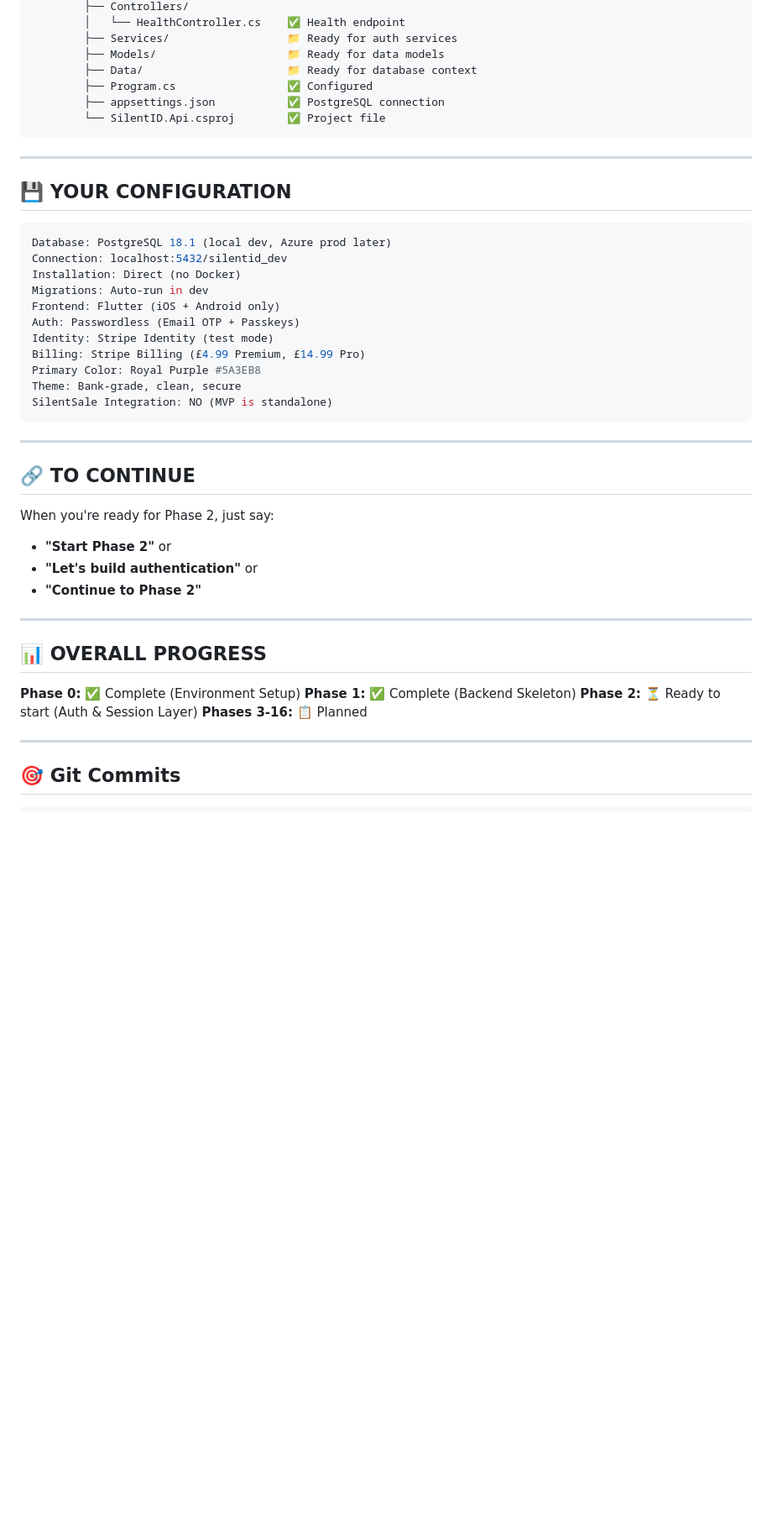
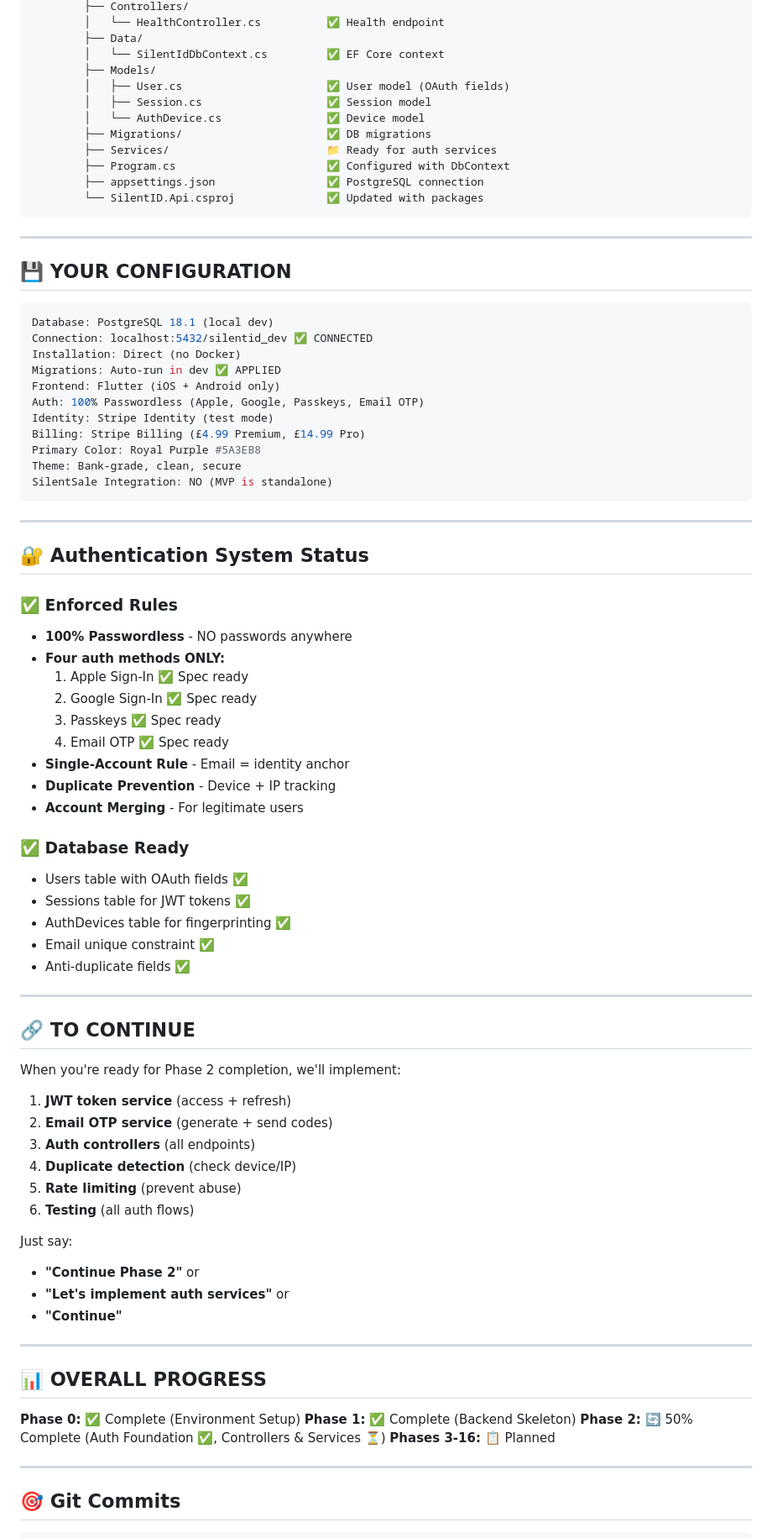
Before and after one commit to silentsale/silentid-core, a Markdown page: WHERE_WE_LEFT_OFF.md, the part around one of its changes. Shown at 84% size. Drawn GitHub-style; blank space fills up the shorter version.

````diff
--- a/WHERE_WE_LEFT_OFF.md
+++ b/WHERE_WE_LEFT_OFF.md
@@ -103,11 +114,16 @@ C:\SILENTID\
         ├── Controllers/
-        │   └── HealthController.cs    ✅ Health endpoint
-        ├── Services/                  📁 Ready for auth services
-        ├── Models/                    📁 Ready for data models
-        ├── Data/                      📁 Ready for database context
-        ├── Program.cs                 ✅ Configured
-        ├── appsettings.json           ✅ PostgreSQL connection
-        └── SilentID.Api.csproj        ✅ Project file
+        │   └── HealthController.cs          ✅ Health endpoint
+        ├── Data/
+        │   └── SilentIdDbContext.cs         ✅ EF Core context
+        ├── Models/
+        │   ├── User.cs                      ✅ User model (OAuth fields)
+        │   ├── Session.cs                   ✅ Session model
+        │   └── AuthDevice.cs                ✅ Device model
+        ├── Migrations/                      ✅ DB migrations
+        ├── Services/                        📁 Ready for auth services
+        ├── Program.cs                       ✅ Configured with DbContext
+        ├── appsettings.json                 ✅ PostgreSQL connection
+        └── SilentID.Api.csproj              ✅ Updated with packages
 ```
 
 ---
@@ -115,12 +131,12 @@ C:\SILENTID\
 ## 💾 YOUR CONFIGURATION
 
 ```yaml
-Database: PostgreSQL 18.1 (local dev, Azure prod later)
-Connection: localhost:5432/silentid_dev
+Database: PostgreSQL 18.1 (local dev)
+Connection: localhost:5432/silentid_dev ✅ CONNECTED
 Installation: Direct (no Docker)
-Migrations: Auto-run in dev
+Migrations: Auto-run in dev ✅ APPLIED
 Frontend: Flutter (iOS + Android only)
-Auth: Passwordless (Email OTP + Passkeys)
+Auth: 100% Passwordless (Apple, Google, Passkeys, Email OTP)
 Identity: Stripe Identity (test mode)
 Billing: Stripe Billing (£4.99 Premium, £14.99 Pro)
 Primary Color: Royal Purple #5A3EB8
@@ -130,12 +146,42 @@ SilentSale Integration: NO (MVP is standalone)
 
 ---
 
+## 🔐 Authentication System Status
+
+### ✅ Enforced Rules
+- **100% Passwordless** - NO passwords anywhere
+- **Four auth methods ONLY:**
+  1. Apple Sign-In ✅ Spec ready
+  2. Google Sign-In ✅ Spec ready
+  3. Passkeys ✅ Spec ready
+  4. Email OTP ✅ Spec ready
+- **Single-Account Rule** - Email = identity anchor
+- **Duplicate Prevention** - Device + IP tracking
+- **Account Merging** - For legitimate users
+
+### ✅ Database Ready
+- Users table with OAuth fields ✅
+- Sessions table for JWT tokens ✅
+- AuthDevices table for fingerprinting ✅
+- Email unique constraint ✅
+- Anti-duplicate fields ✅
+
+---
+
 ## 🔗 TO CONTINUE
 
-When you're ready for Phase 2, just say:
-- **"Start Phase 2"** or
-- **"Let's build authentication"** or
-- **"Continue to Phase 2"**
+When you're ready for Phase 2 completion, we'll implement:
+1. **JWT token service** (access + refresh)
+2. **Email OTP service** (generate + send codes)
+3. **Auth controllers** (all endpoints)
+4. **Duplicate detection** (check device/IP)
+5. **Rate limiting** (prevent abuse)
+6. **Testing** (all auth flows)
+
+Just say:
+- **"Continue Phase 2"** or
+- **"Let's implement auth services"** or
+- **"Continue"**
 
 ---
 
@@ -143,7 +189,7 @@ When you're ready for Phase 2, just say:
 
 **Phase 0:** ✅ Complete (Environment Setup)
 **Phase 1:** ✅ Complete (Backend Skeleton)
-**Phase 2:** ⏳ Ready to start (Auth & Session Layer)
+**Phase 2:** 🔄 50% Complete (Auth Foundation ✅, Controllers & Services ⏳)
 **Phases 3-16:** 📋 Planned
 
 ---
````
Also changed, not shown: other parts of WHERE_WE_LEFT_OFF.md (+80 -59 lines).
